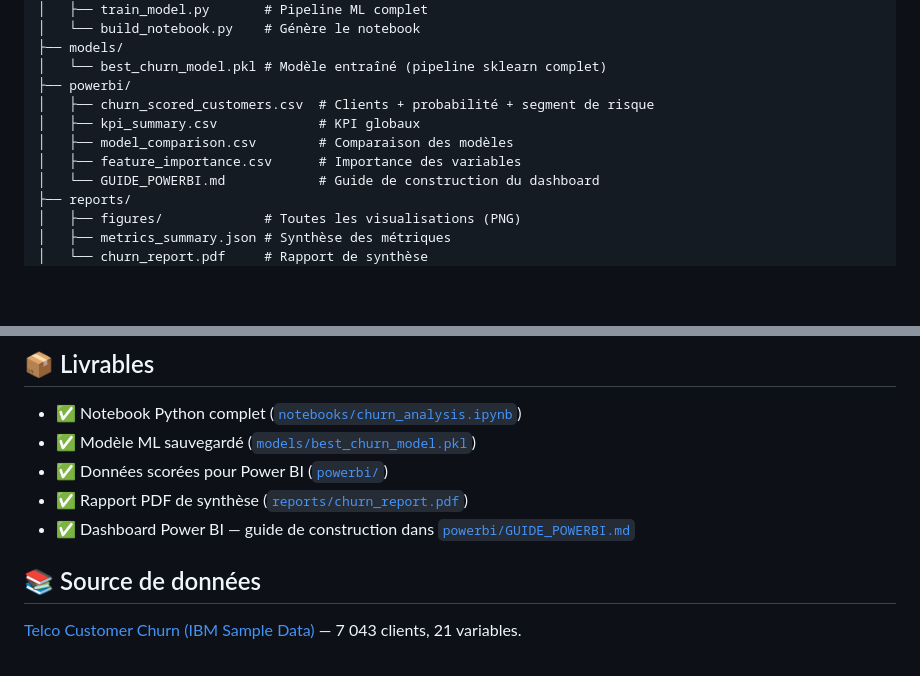
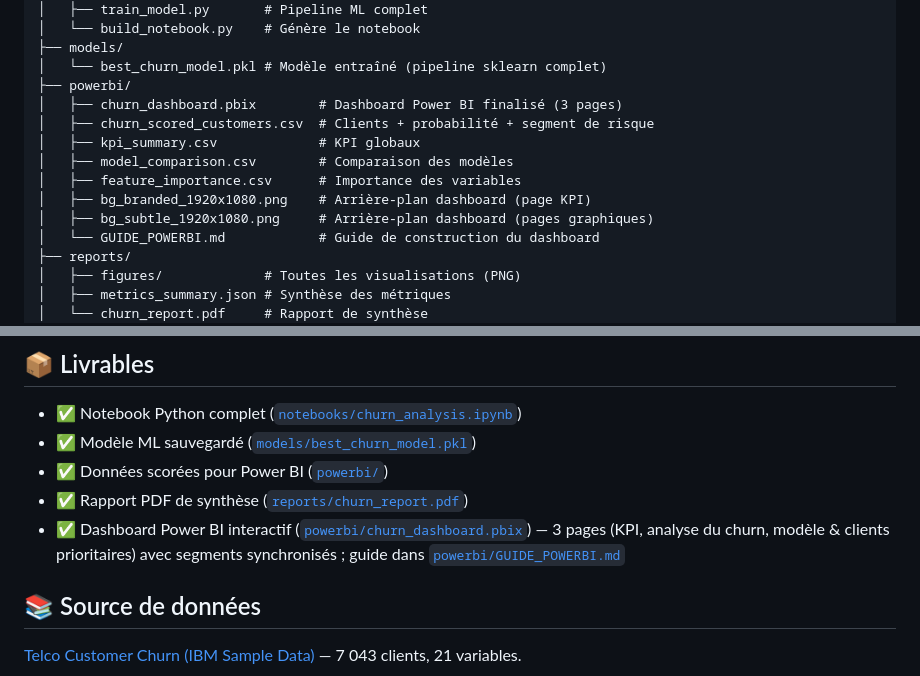
Before and after one commit to kheuch1492/customer-churn-prediction, a Markdown page: README.md, 2 parts joined by grey strips. Drawn GitHub-style; blank space fills up the shorter version.

Commit message:
docs: référence le dashboard Power BI (.pbix) dans le README

```diff
--- a/README.md
+++ b/README.md
@@ -53,10 +53,13 @@ customer-churn-prediction/
 ├── models/
 │   └── best_churn_model.pkl # Modèle entraîné (pipeline sklearn complet)
 ├── powerbi/
+│   ├── churn_dashboard.pbix        # Dashboard Power BI finalisé (3 pages)
 │   ├── churn_scored_customers.csv  # Clients + probabilité + segment de risque
 │   ├── kpi_summary.csv             # KPI globaux
 │   ├── model_comparison.csv        # Comparaison des modèles
 │   ├── feature_importance.csv      # Importance des variables
+│   ├── bg_branded_1920x1080.png    # Arrière-plan dashboard (page KPI)
+│   ├── bg_subtle_1920x1080.png     # Arrière-plan dashboard (pages graphiques)
 │   └── GUIDE_POWERBI.md            # Guide de construction du dashboard
 ├── reports/
 │   ├── figures/             # Toutes les visualisations (PNG)
@@ -145,7 +148,7 @@ python -m http.server 8077 --directory docs
 - ✅ Modèle ML sauvegardé ([`models/best_churn_model.pkl`](models/best_churn_model.pkl))
 - ✅ Données scorées pour Power BI ([`powerbi/`](powerbi/))
 - ✅ Rapport PDF de synthèse ([`reports/churn_report.pdf`](reports/churn_report.pdf))
-- ✅ Dashboard Power BI — guide de construction dans [`powerbi/GUIDE_POWERBI.md`](powerbi/GUIDE_POWERBI.md)
+- ✅ Dashboard Power BI interactif ([`powerbi/churn_dashboard.pbix`](powerbi/churn_dashboard.pbix)) — 3 pages (KPI, analyse du churn, modèle & clients prioritaires) avec segments synchronisés ; guide dans [`powerbi/GUIDE_POWERBI.md`](powerbi/GUIDE_POWERBI.md)
 
 ## 📚 Source de données
 
```
